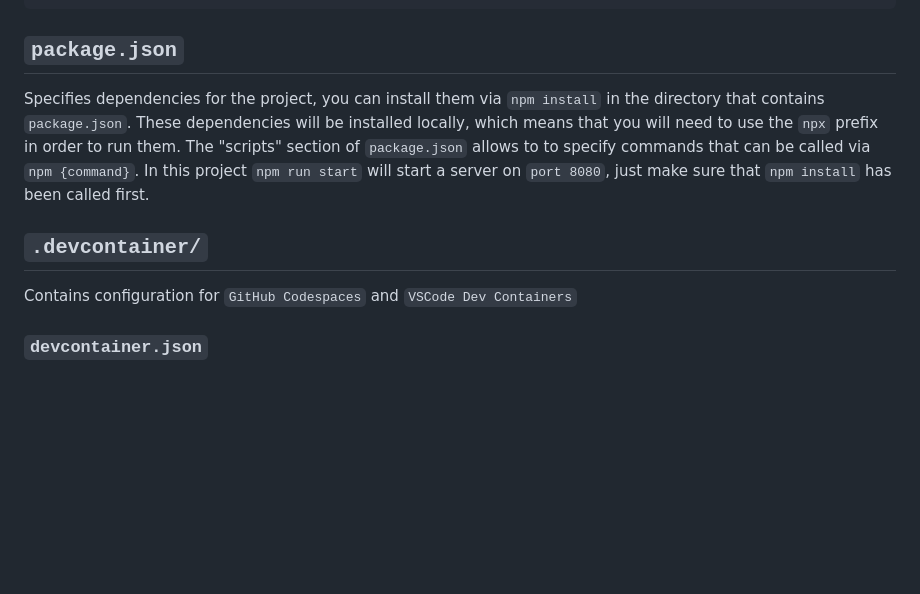
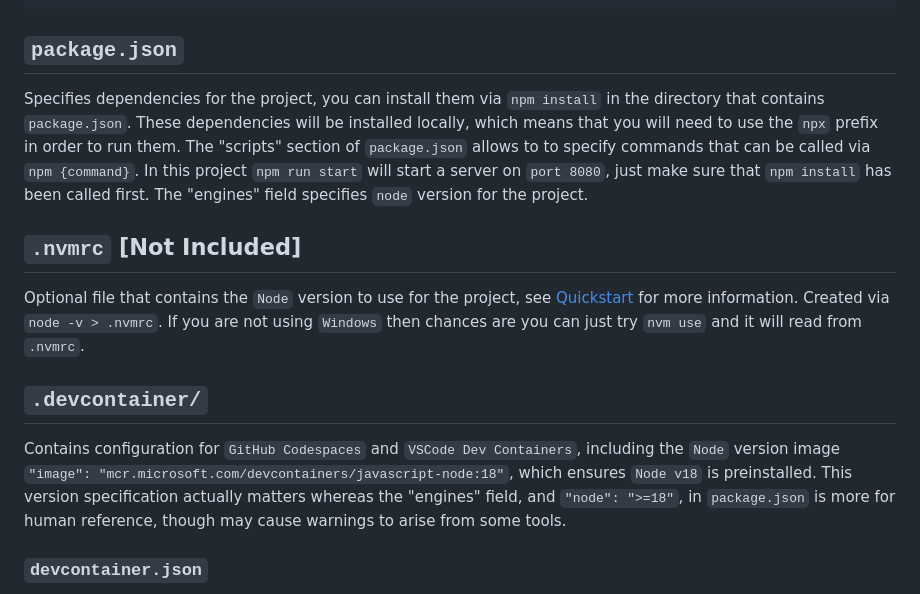
Before and after one commit to scarletti-ben/template-codespaces-html, a Markdown page: README.md, the part around one of its changes. Drawn GitHub-style; blank space fills up the shorter version.

````diff
--- a/README.md
+++ b/README.md
@@ -43,10 +47,13 @@ template-codespaces-html/
 ```
 
 ## `package.json`
-Specifies dependencies for the project, you can install them via `npm install` in the directory that contains `package.json`. These dependencies will be installed locally, which means that you will need to use the `npx` prefix in order to run them. The "scripts" section of `package.json` allows to to specify commands that can be called via `npm {command}`. In this project `npm run start` will start a server on `port 8080`, just make sure that `npm install` has been called first.
+Specifies dependencies for the project, you can install them via `npm install` in the directory that contains `package.json`. These dependencies will be installed locally, which means that you will need to use the `npx` prefix in order to run them. The "scripts" section of `package.json` allows to to specify commands that can be called via `npm {command}`. In this project `npm run start` will start a server on `port 8080`, just make sure that `npm install` has been called first. The "engines" field specifies `node` version for the project.
+
+## `.nvmrc` [Not Included]
+Optional file that contains the `Node` version to use for the project, see [Quickstart](#quick-start) for more information. Created via `node -v > .nvmrc`. If you are not using `Windows` then chances are you can just try `nvm use` and it will read from `.nvmrc`.
 
 ## `.devcontainer/`
-Contains configuration for `GitHub Codespaces` and `VSCode Dev Containers`
+Contains configuration for `GitHub Codespaces` and `VSCode Dev Containers`, including the `Node` version image `"image": "mcr.microsoft.com/devcontainers/javascript-node:18"`, which ensures `Node v18` is preinstalled. This version specification actually matters whereas the "engines" field, and `"node": ">=18"`, in `package.json` is more for human reference, though may cause warnings to arise from some tools.
 
 ### `devcontainer.json`
 - Defines container image via `"image"`
````
Also changed, not shown: other parts of README.md (+23 -18 lines).
